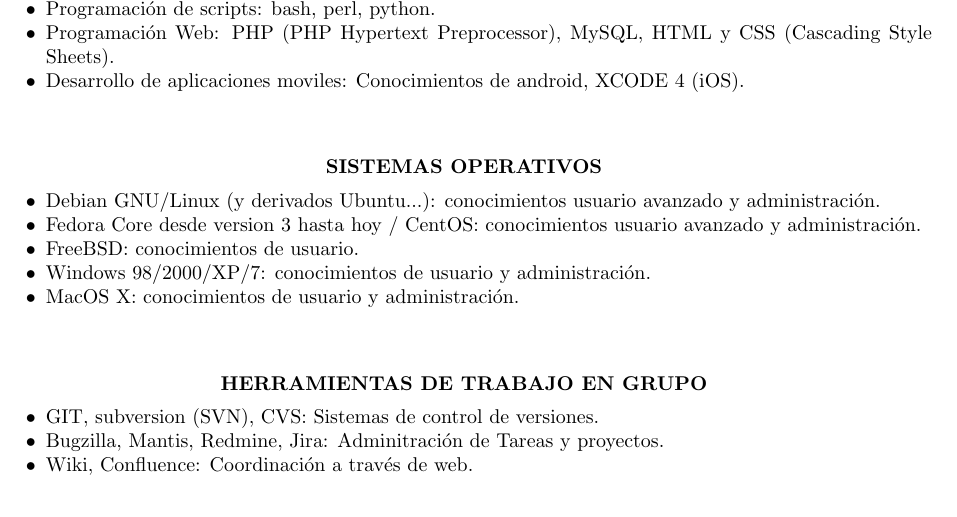
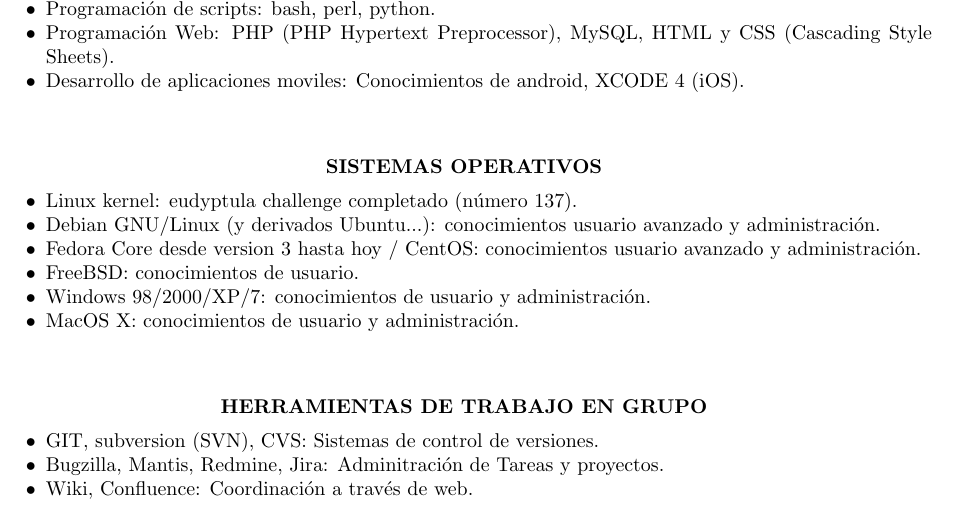
Before and after one commit to paraka/resume, a LaTeX CV (curriculum_sergio.tex): part of page 3 of 4, cut so that both start at the same text. Compiled offline with pdfLaTeX.

Commit message:
resume updated

```diff
--- a/curriculum_sergio.tex
+++ b/curriculum_sergio.tex
@@ -198,6 +198,7 @@
 
 \vspace{15pt} % Gap between title and text
 \begin{itemize} \itemsep -2pt % Reduce space between items
+\item Linux kernel: eudyptula challenge completado (número 137).
 \item Debian GNU/Linux (y derivados Ubuntu...): conocimientos usuario avanzado y administración.
 \item Fedora Core desde version 3 hasta hoy / CentOS: conocimientos usuario avanzado y administración.
 \item FreeBSD: conocimientos de usuario.
```
Also changed, not shown: curriculum_sergio_ingles.tex (+1 -0 lines).
